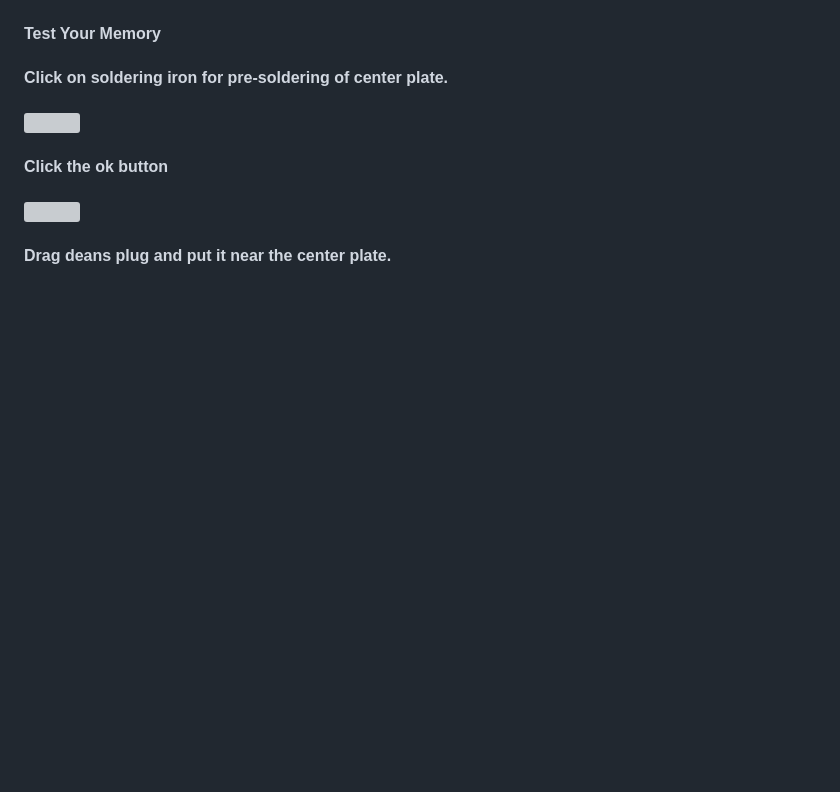
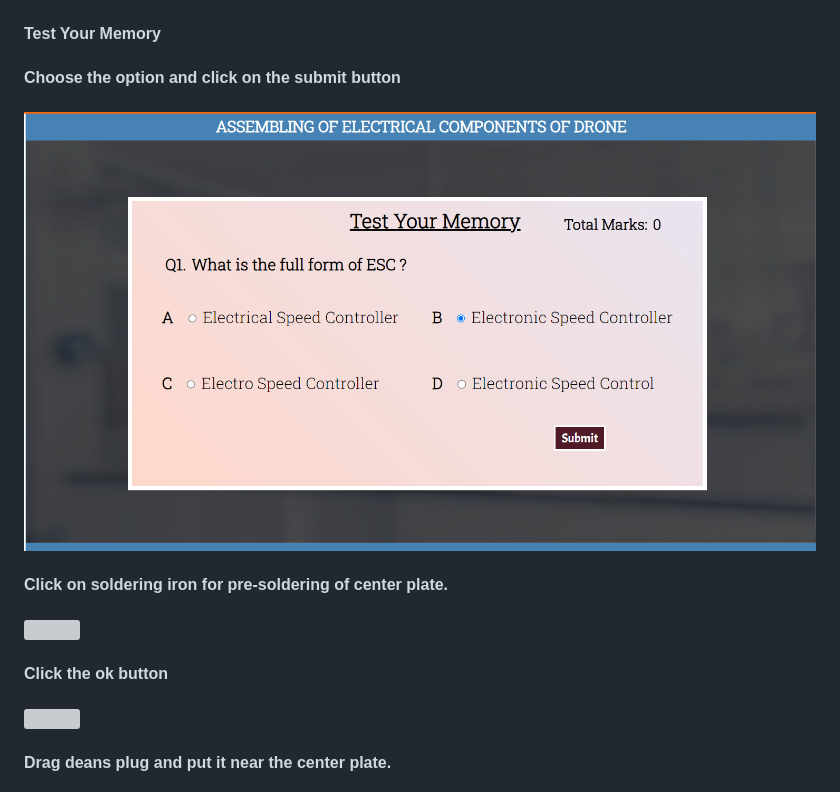
Before and after one commit to virtual-labs/exp-assembling-of-electrical-components-of-drone-iitd, a Markdown page: experiment/procedure.md, the part around the change printed below. GitHub-like rendering; blank space fills up the shorter version; grey boxes are pictures that could not be loaded.

```diff
--- a/experiment/procedure.md
+++ b/experiment/procedure.md
@@ -51,6 +47,8 @@
 #### <img src="images/next2.png" style="height: 500px;">
 
 #### Test Your Memory
+#### Choose the option and click on the submit button
+#### <img src="images/submit.png" style="height: 500px;">
 
 #### Click on soldering iron for pre-soldering of center plate.
 #### <img src="images/pro3.png" style="height: 500px;">
```
Also changed, not shown: other parts of experiment/procedure.md (+63 -8 lines).
